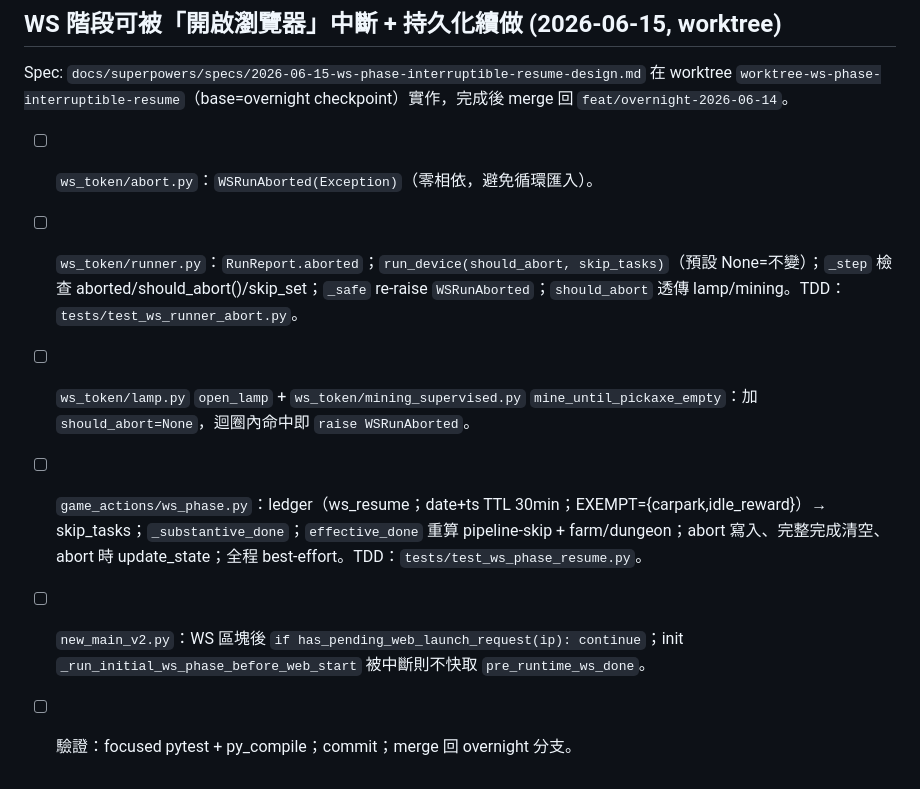
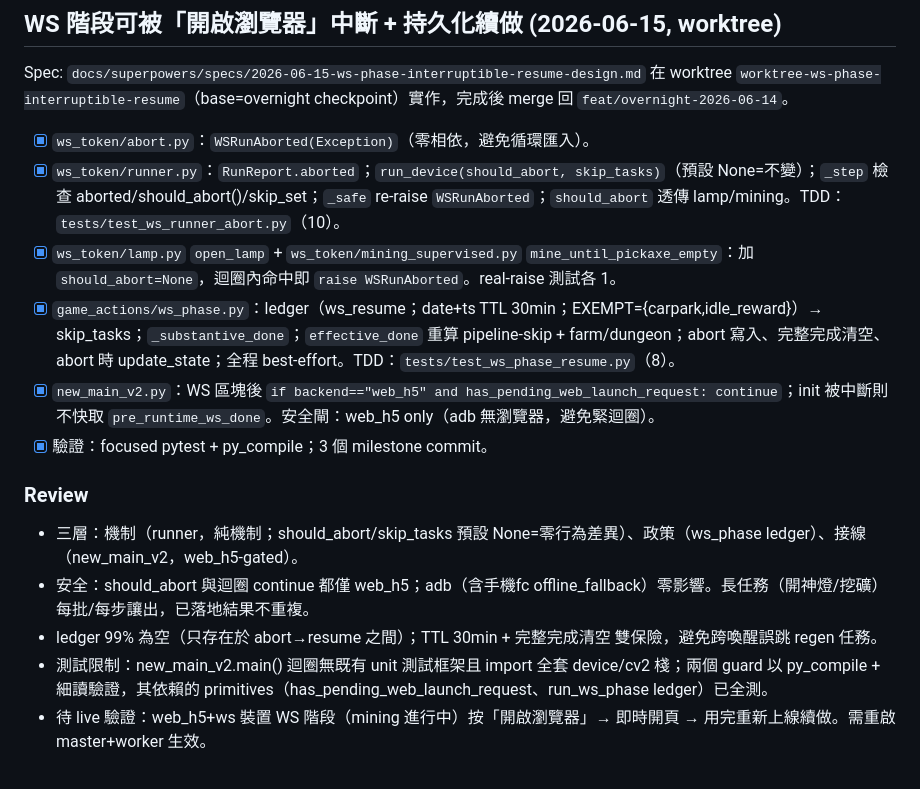
Before and after one commit to Eric25741629/ushroom-Hero, a Markdown page: tasks/todo.md, the part around the change. Rendered like a GitHub page.

Commit message:
docs(todo): WS-phase interruptible-resume review (worktree)

```diff
--- a/tasks/todo.md
+++ b/tasks/todo.md
@@ -633,9 +633,16 @@ control_panel/
 Spec: `docs/superpowers/specs/2026-06-15-ws-phase-interruptible-resume-design.md`
 在 worktree `worktree-ws-phase-interruptible-resume`（base=overnight checkpoint）實作，完成後 merge 回 `feat/overnight-2026-06-14`。
 
-- [ ] `ws_token/abort.py`：`WSRunAborted(Exception)`（零相依，避免循環匯入）。
-- [ ] `ws_token/runner.py`：`RunReport.aborted`；`run_device(should_abort, skip_tasks)`（預設 None=不變）；`_step` 檢查 aborted/should_abort()/skip_set；`_safe` re-raise `WSRunAborted`；`should_abort` 透傳 lamp/mining。TDD：`tests/test_ws_runner_abort.py`。
-- [ ] `ws_token/lamp.py` `open_lamp` + `ws_token/mining_supervised.py` `mine_until_pickaxe_empty`：加 `should_abort=None`，迴圈內命中即 `raise WSRunAborted`。
-- [ ] `game_actions/ws_phase.py`：ledger（ws_resume；date+ts TTL 30min；EXEMPT={carpark,idle_reward}）→ skip_tasks；`_substantive_done`；`effective_done` 重算 pipeline-skip + farm/dungeon；abort 寫入、完整完成清空、abort 時 update_state；全程 best-effort。TDD：`tests/test_ws_phase_resume.py`。
-- [ ] `new_main_v2.py`：WS 區塊後 `if has_pending_web_launch_request(ip): continue`；init `_run_initial_ws_phase_before_web_start` 被中斷則不快取 `pre_runtime_ws_done`。
-- [ ] 驗證：focused pytest + py_compile；commit；merge 回 overnight 分支。
+- [x] `ws_token/abort.py`：`WSRunAborted(Exception)`（零相依，避免循環匯入）。
+- [x] `ws_token/runner.py`：`RunReport.aborted`；`run_device(should_abort, skip_tasks)`（預設 None=不變）；`_step` 檢查 aborted/should_abort()/skip_set；`_safe` re-raise `WSRunAborted`；`should_abort` 透傳 lamp/mining。TDD：`tests/test_ws_runner_abort.py`（10）。
+- [x] `ws_token/lamp.py` `open_lamp` + `ws_token/mining_supervised.py` `mine_until_pickaxe_empty`：加 `should_abort=None`，迴圈內命中即 `raise WSRunAborted`。real-raise 測試各 1。
+- [x] `game_actions/ws_phase.py`：ledger（ws_resume；date+ts TTL 30min；EXEMPT={carpark,idle_reward}）→ skip_tasks；`_substantive_done`；`effective_done` 重算 pipeline-skip + farm/dungeon；abort 寫入、完整完成清空、abort 時 update_state；全程 best-effort。TDD：`tests/test_ws_phase_resume.py`（8）。
+- [x] `new_main_v2.py`：WS 區塊後 `if backend=="web_h5" and has_pending_web_launch_request: continue`；init 被中斷則不快取 `pre_runtime_ws_done`。安全閘：web_h5 only（adb 無瀏覽器，避免緊迴圈）。
+- [x] 驗證：focused pytest + py_compile；3 個 milestone commit。
+
+### Review
+- 三層：機制（runner，純機制；should_abort/skip_tasks 預設 None=零行為差異）、政策（ws_phase ledger）、接線（new_main_v2，web_h5-gated）。
+- 安全：should_abort 與迴圈 continue 都僅 web_h5；adb（含手機fc offline_fallback）零影響。長任務（開神燈/挖礦）每批/每步讓出，已落地結果不重複。
+- ledger 99% 為空（只存在於 abort→resume 之間）；TTL 30min + 完整完成清空 雙保險，避免跨喚醒誤跳 regen 任務。
+- 測試限制：new_main_v2.main() 迴圈無既有 unit 測試框架且 import 全套 device/cv2 棧；兩個 guard 以 py_compile + 細讀驗證，其依賴的 primitives（has_pending_web_launch_request、run_ws_phase ledger）已全測。
+- 待 live 驗證：web_h5+ws 裝置 WS 階段（mining 進行中）按「開啟瀏覽器」→ 即時開頁 → 用完重新上線續做。需重啟 master+worker 生效。
```
